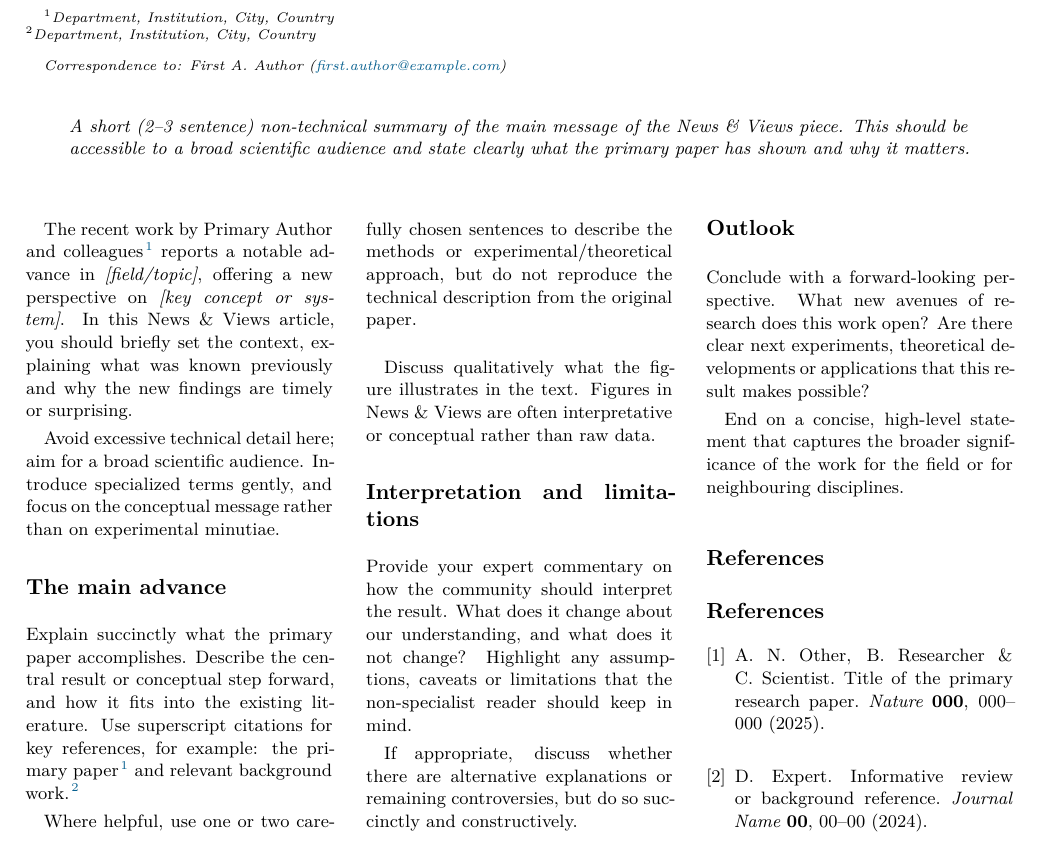
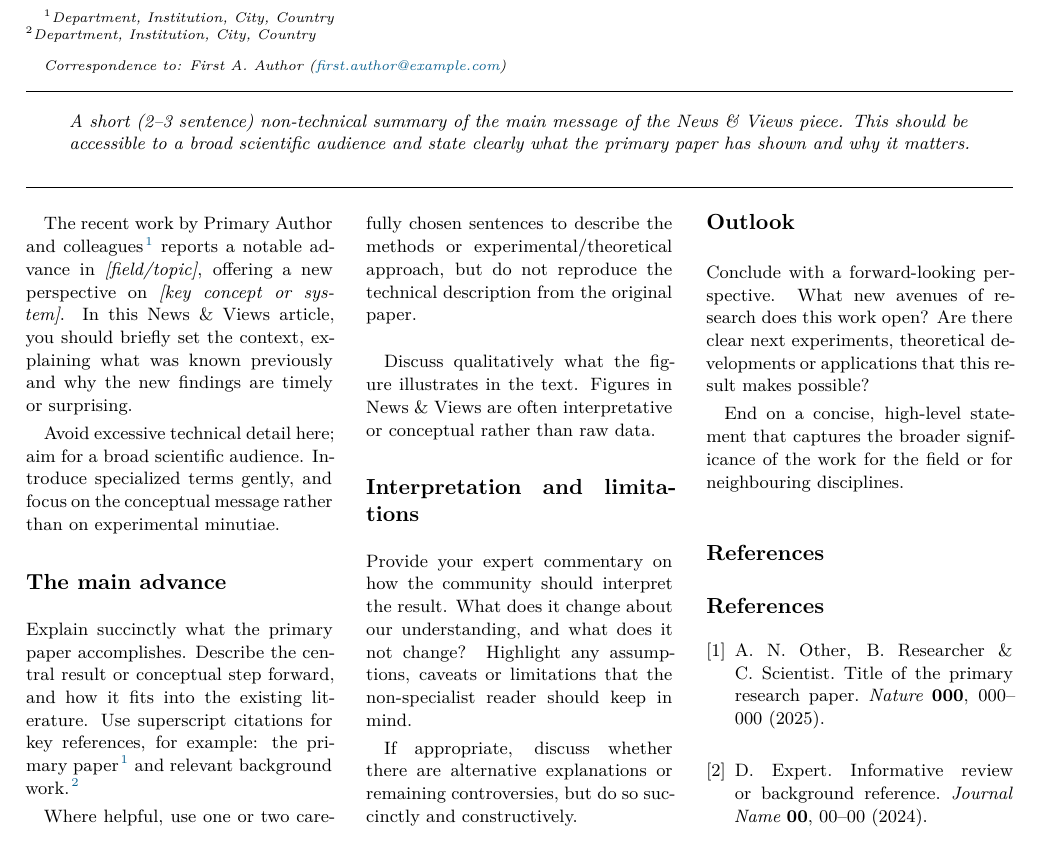
Before and after one commit to rsnemmen/nature-news-views-template, a LaTeX document (main.tex): part of the page, cut so that both start at the same text. Compiled offline with XeLaTeX.

Commit message:
horizontal lines between authors/abstract, abstract/text

```diff
--- a/main.tex
+++ b/main.tex
@@ -33,6 +33,8 @@
 
 \vspace{1.0em}
 
+\hrule
+
 % ---------- STANDFIRST (SHORT SUMMARY PARAGRAPH) ----------
 \begin{standfirst}
 A short (2--3 sentence) non-technical summary of the main message of the
@@ -42,6 +44,8 @@ and state clearly what the primary paper has shown and why it matters.
 
 \vspace{1em}
 
+\hrule
+
 % ---------- MAIN TEXT IN THREE COLUMNS ----------
 \begin{multicols}{3}
 \input{meat}
```
